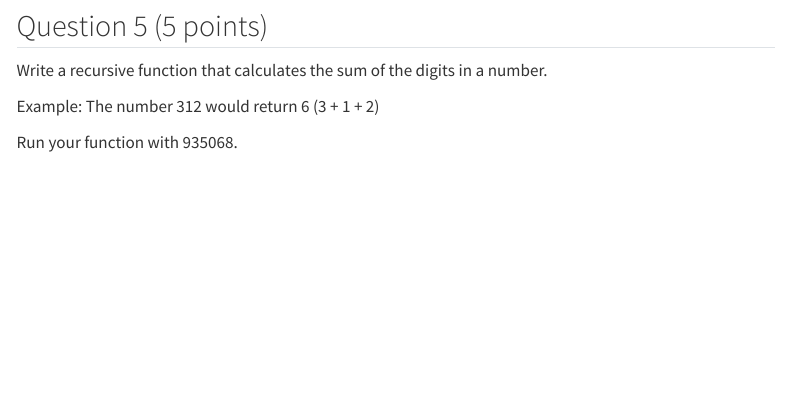
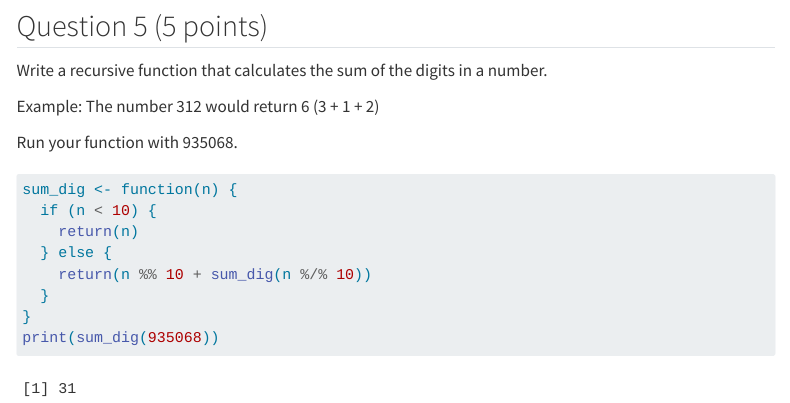
Before and after one commit to Wins1owG/Gao_Winslow_201_A06, a Quarto document (Gao_Winslow_A06.qmd): the page in a window 1100 px wide, from 8440 px down. Rendered offline with R 4.5, knitr and Pandoc in place of Quarto, with nearby package versions; code that draws random numbers runs with fixed seeds of ours; menus at the side of the page are left out; long lines of code are wrapped; column names are cleaned by a stand-in for the janitor package.

Commit message:
question 5 completed

````diff
--- a/Gao_Winslow_A06.qmd
+++ b/Gao_Winslow_A06.qmd
@@ -272,5 +272,12 @@ Example: The number 312 would return 6 (3 + 1 + 2)
 Run your function with 935068.
 
 ```{r}
-
+sum_dig <- function(n) {
+  if (n < 10) {
+    return(n)
+  } else {
+    return(n %% 10 + sum_dig(n %/% 10))
+  }
+}
+print(sum_dig(935068))
 ```
````
